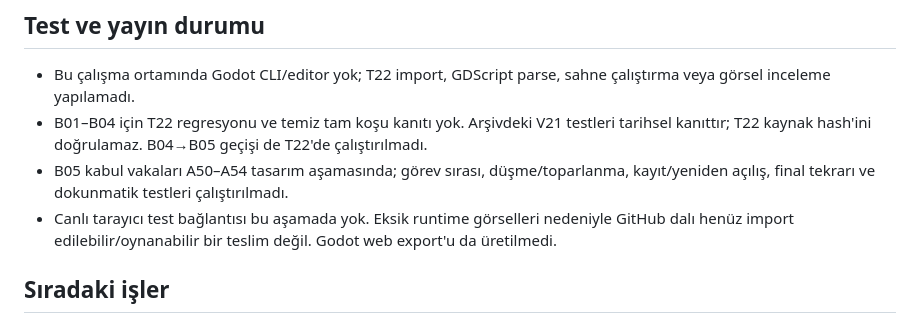
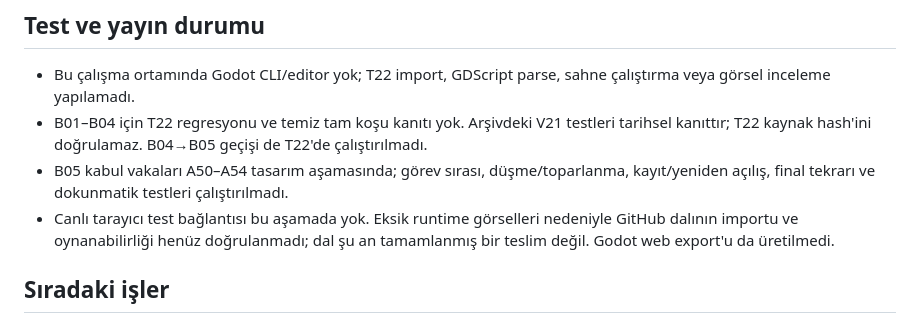
Before and after one commit to rizaaltun/catpat-godot, a Markdown page: docs/DEVAM-NOTU.md, the part around the change. Rendered like a GitHub page.

Commit message:
docs: clarify unverified import status

```diff
--- a/docs/DEVAM-NOTU.md
+++ b/docs/DEVAM-NOTU.md
@@ -27,7 +27,7 @@
 - Bu çalışma ortamında Godot CLI/editor yok; T22 import, GDScript parse, sahne çalıştırma veya görsel inceleme yapılamadı.
 - B01–B04 için T22 regresyonu ve temiz tam koşu kanıtı yok. Arşivdeki V21 testleri tarihsel kanıttır; T22 kaynak hash'ini doğrulamaz. B04→B05 geçişi de T22'de çalıştırılmadı.
 - B05 kabul vakaları A50–A54 tasarım aşamasında; görev sırası, düşme/toparlanma, kayıt/yeniden açılış, final tekrarı ve dokunmatik testleri çalıştırılmadı.
-- Canlı tarayıcı test bağlantısı bu aşamada yok. Eksik runtime görselleri nedeniyle GitHub dalı henüz import edilebilir/oynanabilir bir teslim değil. Godot web export'u da üretilmedi.
+- Canlı tarayıcı test bağlantısı bu aşamada yok. Eksik runtime görselleri nedeniyle GitHub dalının importu ve oynanabilirliği henüz doğrulanmadı; dal şu an tamamlanmış bir teslim değil. Godot web export'u da üretilmedi.
 
 ## Sıradaki işler
 
```
